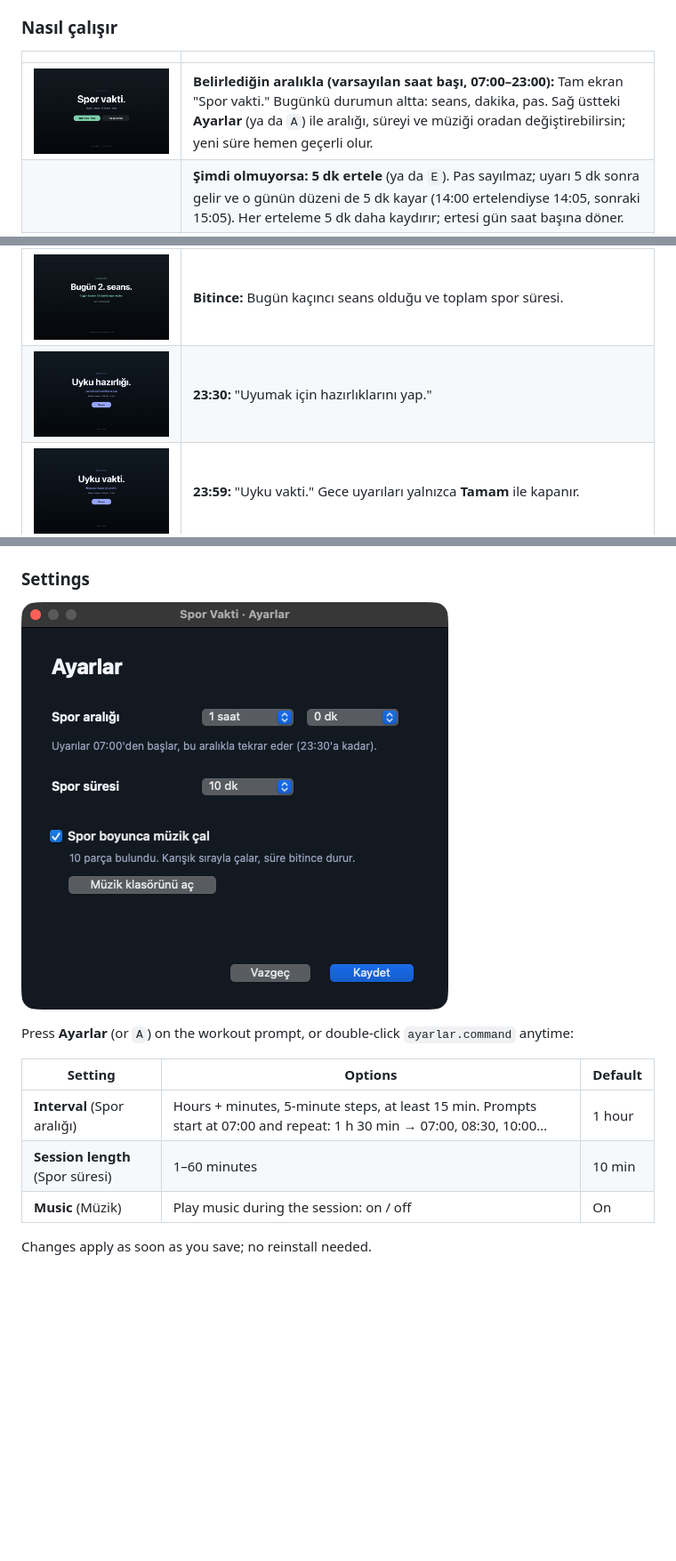
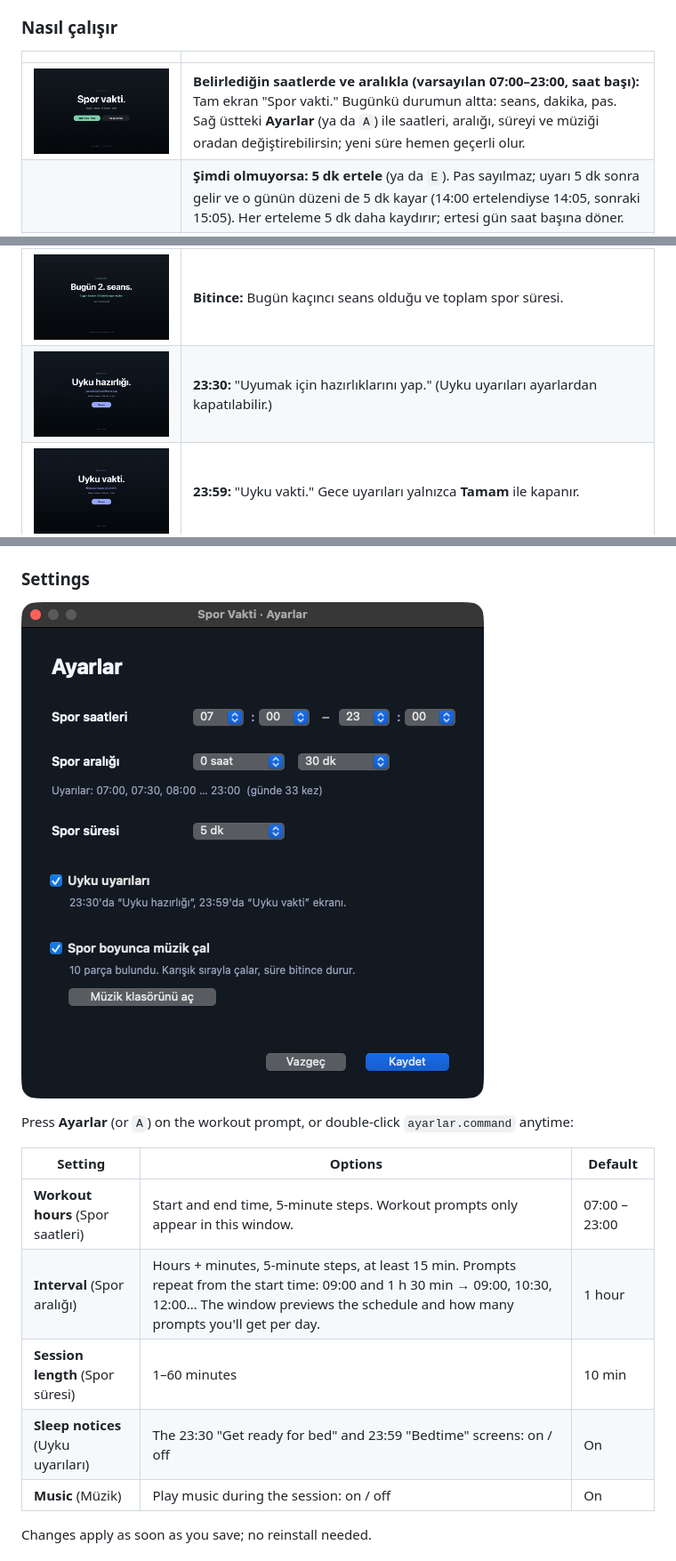
Before and after one commit to skagancelik/spor-vakti, a Markdown page: README.md, 3 parts joined by grey strips. Shown at 89% size. GitHub-like rendering; pictures changed too: docs/7-ayarlar.png; blank space fills up the shorter version.

```diff
--- a/README.md
+++ b/README.md
@@ -23,12 +23,12 @@ Sana ne yapacağını söylemez. Ama sana sorar: **gerçekten yapıyor musun, yo
 
 | | |
 |---|---|
-| ![Soru](docs/1-spor-vakti.png) | **Belirlediğin aralıkla (varsayılan saat başı, 07:00–23:00):** Tam ekran "Spor vakti." Bugünkü durumun altta: seans, dakika, pas. Sağ üstteki **Ayarlar** (ya da `A`) ile aralığı, süreyi ve müziği oradan değiştirebilirsin; yeni süre hemen geçerli olur. |
+| ![Soru](docs/1-spor-vakti.png) | **Belirlediğin saatlerde ve aralıkla (varsayılan 07:00–23:00, saat başı):** Tam ekran "Spor vakti." Bugünkü durumun altta: seans, dakika, pas. Sağ üstteki **Ayarlar** (ya da `A`) ile saatleri, aralığı, süreyi ve müziği oradan değiştirebilirsin; yeni süre hemen geçerli olur. |
 | | **Şimdi olmuyorsa:** **5 dk ertele** (ya da `E`). Pas sayılmaz; uyarı 5 dk sonra gelir ve o günün düzeni de 5 dk kayar (14:00 ertelendiyse 14:05, sonraki 15:05). Her erteleme 5 dk daha kaydırır; ertesi gün saat başına döner. |
 | ![Emin misin](docs/2-emin-misin.png) | **Pas geçmek istersen:** "Bugün 2. pas olacak. Bugün toplam 20 dakika spordan mahrum kalacaksın." Kutuya **evet** yazınca **Pas geç** düğmesi açılır. **Spora başla** her zaman orada. |
 | ![Seans](docs/3-seans.png) | **Başlıyorum dersen:** Geri sayım başlar (varsayılan 10 dk) ve **spor müziği çalmaya başlar**; süre bitince müzik de yavaşça susar. Erken bitirirsen eksik kalan dakikalar da sayılır. **Küçült · müzik aç** (ya da `M`) ile ekran köşede küçük bir sayaca dönüşür: müzik açabilir, bilgisayarı kullanabilirsin; seans sürer, pas sayılmaz. Süre bitince tam ekran geri gelir. |
 | ![Tamamlandı](docs/4-tamamlandi.png) | **Bitince:** Bugün kaçıncı seans olduğu ve toplam spor süresi. |
-| ![Uyku hazırlığı](docs/5-uyku-hazirlik.png) | **23:30:** "Uyumak için hazırlıklarını yap." |
+| ![Uyku hazırlığı](docs/5-uyku-hazirlik.png) | **23:30:** "Uyumak için hazırlıklarını yap." (Uyku uyarıları ayarlardan kapatılabilir.) |
 | ![Uyku vakti](docs/6-uyku-vakti.png) | **23:59:** "Uyku vakti." Gece uyarıları yalnızca **Tamam** ile kapanır. |
 
 ### Ne zaman görünmez
@@ -148,8 +150,10 @@ Press **Ayarlar** (or `A`) on the workout prompt, or double-click `ayarlar.comma
 
 | Setting | Options | Default |
 |---|---|---|
-| **Interval** (Spor aralığı) | Hours + minutes, 5-minute steps, at least 15 min. Prompts start at 07:00 and repeat: 1 h 30 min → 07:00, 08:30, 10:00… | 1 hour |
+| **Workout hours** (Spor saatleri) | Start and end time, 5-minute steps. Workout prompts only appear in this window. | 07:00 – 23:00 |
+| **Interval** (Spor aralığı) | Hours + minutes, 5-minute steps, at least 15 min. Prompts repeat from the start time: 09:00 and 1 h 30 min → 09:00, 10:30, 12:00… The window previews the schedule and how many prompts you'll get per day. | 1 hour |
 | **Session length** (Spor süresi) | 1–60 minutes | 10 min |
+| **Sleep notices** (Uyku uyarıları) | The 23:30 "Get ready for bed" and 23:59 "Bedtime" screens: on / off | On |
 | **Music** (Müzik) | Play music during the session: on / off | On |
 
 Changes apply as soon as you save; no reinstall needed.
```
Also changed, not shown: other parts of README.md (+7 -5 lines), 3 other files.
